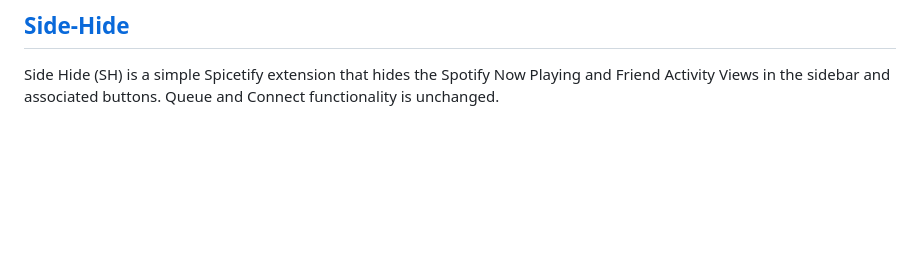
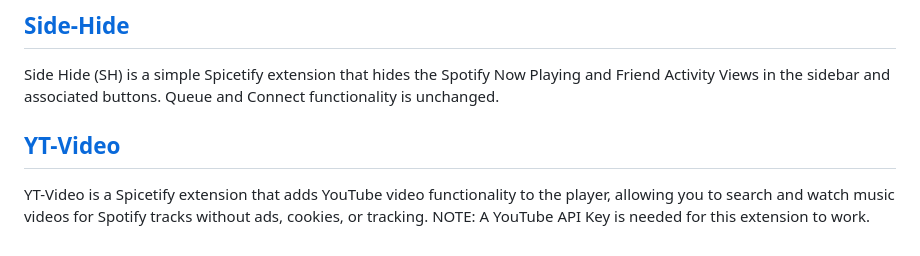
Before and after one commit to bojanraic/spicetify-extensions, a Markdown page: README.md, the part around the change. Rendered like a GitHub page; blank space fills up the shorter version.

Commit message:
Add YT-Video extension

```diff
--- a/README.md
+++ b/README.md
@@ -8,3 +8,8 @@ Private Session (PS) is a simple Spicetify extension that will always enable pri
 ## [Side-Hide](./side-hide/README.md)
 
 Side Hide (SH) is a simple Spicetify extension that hides the Spotify Now Playing and Friend Activity Views in the sidebar and associated buttons. Queue and Connect functionality is unchanged.
+
+## [YT-Video](./yt-video/README.md)
+
+YT-Video is a Spicetify extension that adds YouTube video functionality to the player, allowing you to search and watch music videos for Spotify tracks without ads, cookies, or tracking.
+NOTE: A YouTube API Key is needed for this extension to work.
```
Also changed, not shown: yt-video/README.md (added, +50 -0 lines), yt-video/screenshot-0.png (added), yt-video/screenshot-1.png (added), 8 other files.
